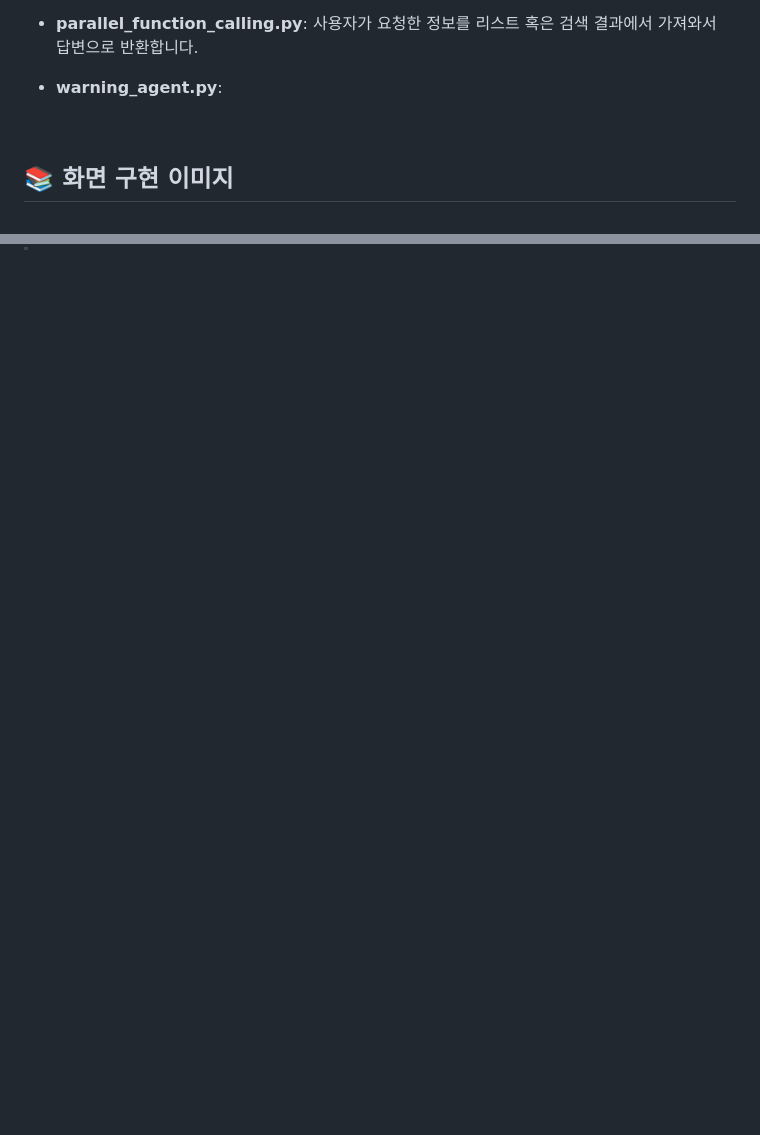
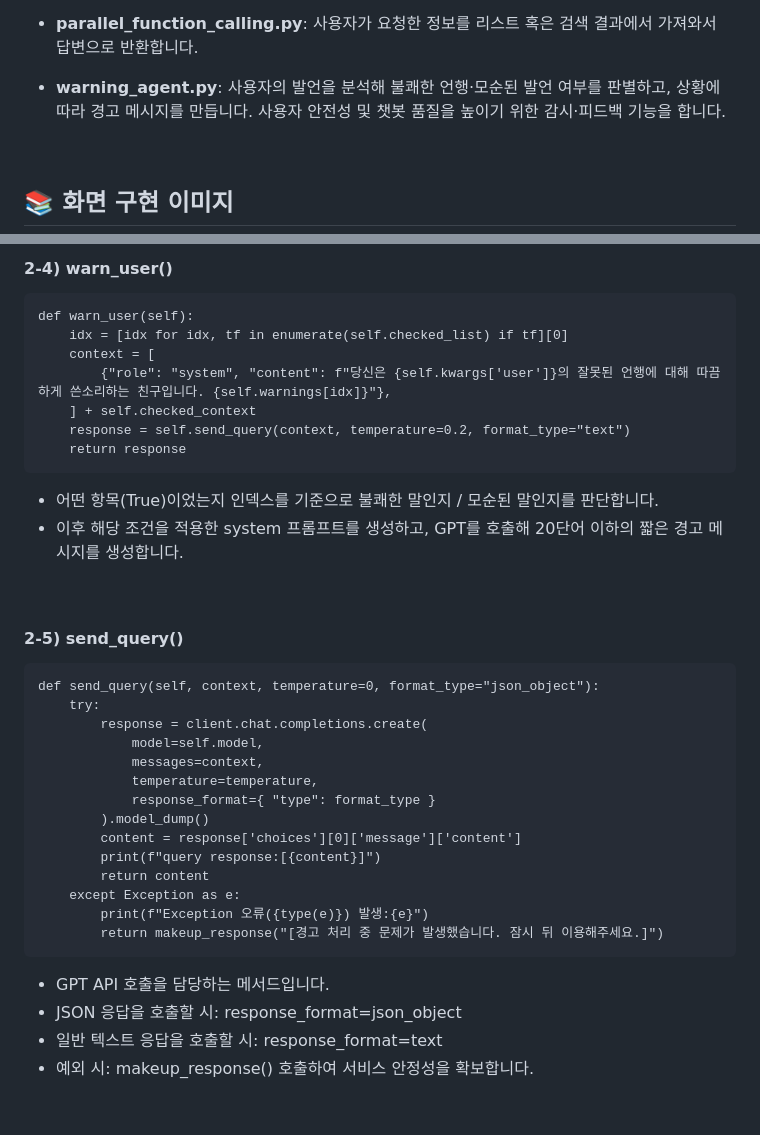
Before and after one commit to lhj8-8/Travel_to_SouthKorea_Chatbot, a Markdown page: README.md, 2 parts joined by grey strips. Drawn GitHub-style; blank space fills up the shorter version.

````diff
--- a/README.md
+++ b/README.md
@@ -37,7 +37,8 @@ ChatGPT API 및 Function Calling을 활용해 사용자의 질문을 분석하
 대화 context 관리, 토큰 제한 처리, WarningAgent 연동, instruction 삽입 등의 기능을 함
 - **common.py**: 사용할 GPT 모델을 지정하고, 토큰 수 계산, 날짜 반환을 합니다.
 - **parallel_function_calling.py**: 사용자가 요청한 정보를 리스트 혹은 검색 결과에서 가져와서 답변으로 반환합니다.
-- **warning_agent.py**:
+- **warning_agent.py**: 사용자의 발언을 분석해 불쾌한 언행·모순된 발언 여부를 판별하고, 상황에 따라 경고 메시지를 만듭니다.
+사용자 안전성 및 챗봇 품질을 높이기 위한 감시·피드백 기능을 합니다.
 
 <br>
 
@@ -522,3 +593,41 @@ def run(self, analyzed, analyzed_dict, context): ...
+<br>
+
+#### 2-4) warn_user()
+```
+def warn_user(self):
+    idx = [idx for idx, tf in enumerate(self.checked_list) if tf][0]
+    context = [
+        {"role": "system", "content": f"당신은 {self.kwargs['user']}의 잘못된 언행에 대해 따끔하게 쓴소리하는 친구입니다. {self.warnings[idx]}"},
+    ] + self.checked_context
+    response = self.send_query(context, temperature=0.2, format_type="text")
+    return response
+```
+- 어떤 항목(True)이었는지 인덱스를 기준으로 불쾌한 말인지 / 모순된 말인지를 판단합니다.
+- 이후 해당 조건을 적용한 system 프롬프트를 생성하고, GPT를 호출해 20단어 이하의 짧은 경고 메시지를 생성합니다.
+
+<br>
+
+#### 2-5) send_query()
+```
+def send_query(self, context, temperature=0, format_type="json_object"):
+    try:
+        response = client.chat.completions.create(
+            model=self.model,
+            messages=context,
+            temperature=temperature,
+            response_format={ "type": format_type }
+        ).model_dump()
+        content = response['choices'][0]['message']['content']
+        print(f"query response:[{content}]")
+        return content
+    except Exception as e:
+        print(f"Exception 오류({type(e)}) 발생:{e}")
+        return makeup_response("[경고 처리 중 문제가 발생했습니다. 잠시 뒤 이용해주세요.]")
+```
+- GPT API 호출을 담당하는 메서드입니다.
+- JSON 응답을 호출할 시: response_format=json_object
+- 일반 텍스트 응답을 호출할 시: response_format=text
+- 예외 시: makeup_response() 호출하여 서비스 안정성을 확보합니다.
 
 
 <br>
````
Also changed, not shown: other parts of README.md (+71 -1 lines).
